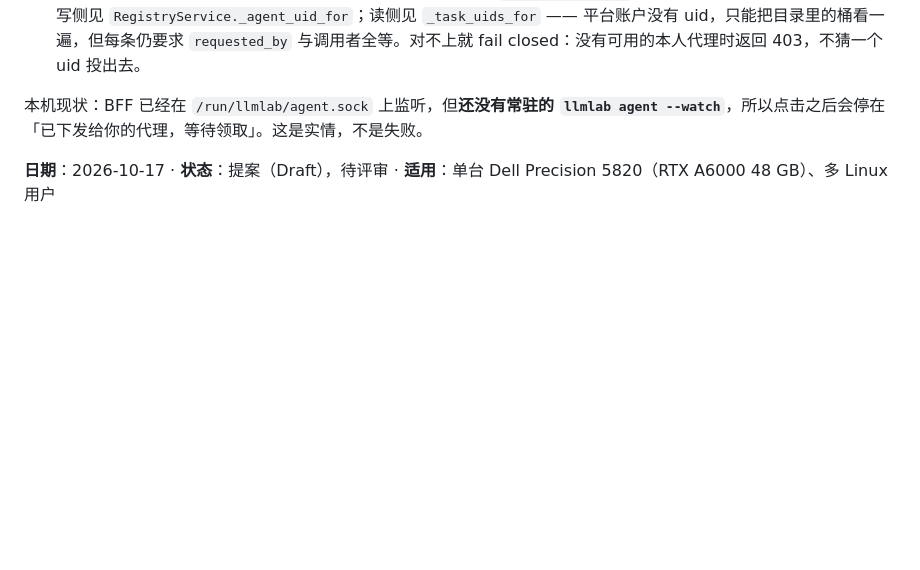
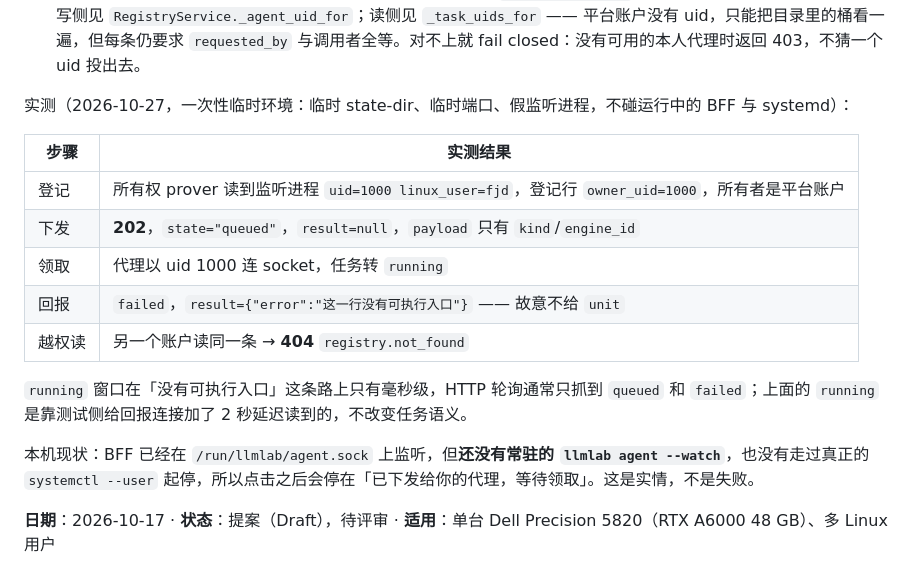
Before and after one commit to ProfessorZhi/llmlab, a Markdown page: docs/architecture-v1-simplified.md, the part around the change. GitHub-like rendering; blank space fills up the shorter version.

Commit message:
docs: M2 链路补端到端实测结果
临时环境（临时 state-dir / 临时端口 / 假监听，不碰生产 BFF 与 systemd）跑通了
queued -> running -> failed 的完整回路，越权读同一任务得到 404。失败是故意的：
不给 unit，代理诚实回「这一行没有可执行入口」。

仍然没实测的是真正的 systemctl --user 起停 —— 本机没有常驻代理，这一点写进
了两份文档，不把「链路通了」说成「服务能起来」。

Co-Authored-By: Claude Code <noreply@anthropic.com>

```diff
--- a/docs/architecture-v1-simplified.md
+++ b/docs/architecture-v1-simplified.md
@@ -71,7 +71,19 @@ sudo bash deploy/inventory/update-runtime.sh
 * **「已下发」不是「已启动」。** 202 + `queued` 只说明任务进了队列；页面在拿到 `done` 之前不说「已启动」，等不到结果就说「确认你的代理在跑」，不把没有结论说成结论。
 * **归属是字符串全等，所以两侧必须是同一个主体。** 任务的桶由 `engine.owner_uid`（登记时**观测到**的监听 uid）决定，写侧见 `RegistryService._agent_uid_for`；读侧见 `_task_uids_for` —— 平台账户没有 uid，只能把目录里的桶看一遍，但每条仍要求 `requested_by` 与调用者全等。对不上就 fail closed：没有可用的本人代理时返回 403，不猜一个 uid 投出去。
 
-本机现状：BFF 已经在 `/run/llmlab/agent.sock` 上监听，但**还没有常驻的 `llmlab agent --watch`**，所以点击之后会停在「已下发给你的代理，等待领取」。这是实情，不是失败。
+实测（2026-10-27，一次性临时环境：临时 state-dir、临时端口、假监听进程，不碰运行中的 BFF 与 systemd）：
+
+| 步骤 | 实测结果 |
+|---|---|
+| 登记 | 所有权 prover 读到监听进程 `uid=1000 linux_user=fjd`，登记行 `owner_uid=1000`，所有者是平台账户 |
+| 下发 | **202**，`state="queued"`，`result=null`，`payload` 只有 `kind`/`engine_id` |
+| 领取 | 代理以 uid 1000 连 socket，任务转 `running` |
+| 回报 | `failed`，`result={"error":"这一行没有可执行入口"}` —— 故意不给 `unit` |
+| 越权读 | 另一个账户读同一条 → **404** `registry.not_found` |
+
+`running` 窗口在「没有可执行入口」这条路上只有毫秒级，HTTP 轮询通常只抓到 `queued` 和 `failed`；上面的 `running` 是靠测试侧给回报连接加了 2 秒延迟读到的，不改变任务语义。
+
+本机现状：BFF 已经在 `/run/llmlab/agent.sock` 上监听，但**还没有常驻的 `llmlab agent --watch`**，也没有走过真正的 `systemctl --user` 起停，所以点击之后会停在「已下发给你的代理，等待领取」。这是实情，不是失败。
 
 **日期**：2026-10-17 · **状态**：提案（Draft），待评审 · **适用**：单台 Dell Precision 5820（RTX A6000 48 GB）、多 Linux 用户
 
```
Also changed, not shown: docs/product-definition-2026-10-27.md (+1 -1 lines).
